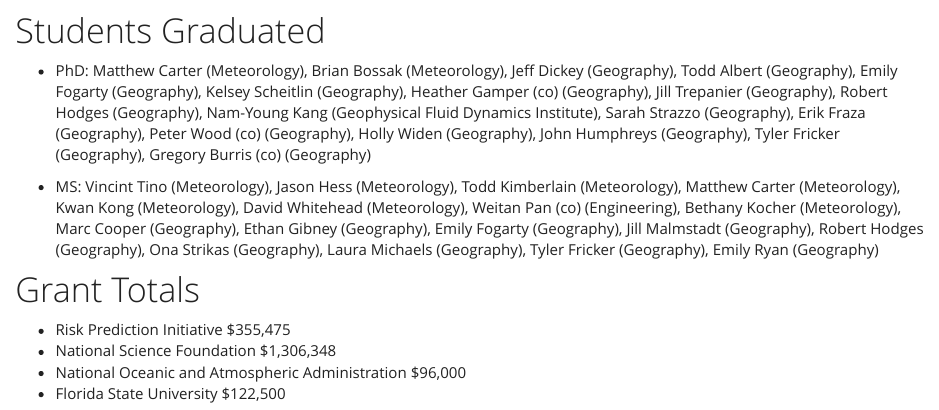
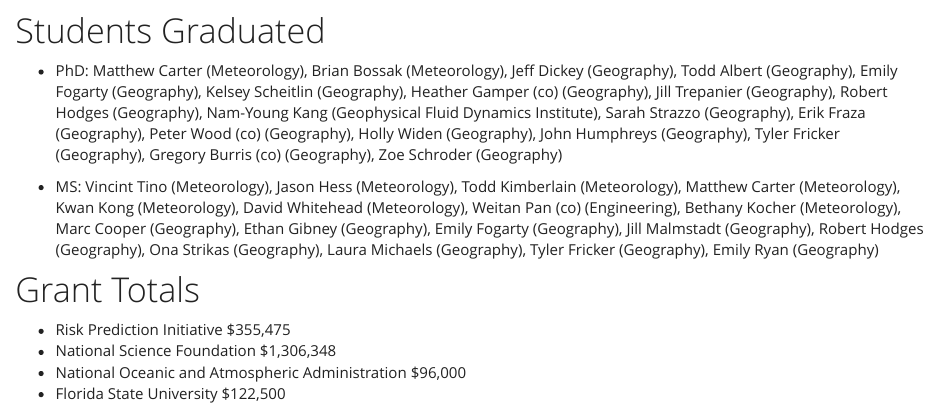
Before and after one commit to jelsner/website, an R Markdown document (cv.Rmd): the page in a window 1100 px wide, from 830 px down. Rendered offline with R 4.5, knitr and Pandoc, with nearby package versions; some code elsewhere in the file could not run offline.

Commit message:
update cv

```diff
--- a/cv.Rmd
+++ b/cv.Rmd
@@ -56,7 +56,7 @@ library(RefManageR)
 
 # Students Graduated
 
-* PhD: Matthew Carter (Meteorology), Brian Bossak (Meteorology), Jeff Dickey (Geography), Todd Albert (Geography), Emily Fogarty (Geography), Kelsey Scheitlin (Geography), Heather Gamper (co) (Geography), Jill Trepanier (Geography), Robert Hodges (Geography), Nam-Young Kang (Geophysical Fluid Dynamics Institute),  Sarah Strazzo (Geography), Erik Fraza (Geography), Peter Wood (co) (Geography), Holly Widen (Geography), John Humphreys (Geography), Tyler Fricker (Geography), Gregory Burris (co) (Geography)
+* PhD: Matthew Carter (Meteorology), Brian Bossak (Meteorology), Jeff Dickey (Geography), Todd Albert (Geography), Emily Fogarty (Geography), Kelsey Scheitlin (Geography), Heather Gamper (co) (Geography), Jill Trepanier (Geography), Robert Hodges (Geography), Nam-Young Kang (Geophysical Fluid Dynamics Institute),  Sarah Strazzo (Geography), Erik Fraza (Geography), Peter Wood (co) (Geography), Holly Widen (Geography), John Humphreys (Geography), Tyler Fricker (Geography), Gregory Burris (co) (Geography), Zoe Schroder (Geography)
 
 * MS: Vincint Tino (Meteorology), Jason Hess (Meteorology), Todd Kimberlain (Meteorology), Matthew Carter (Meteorology), Kwan Kong (Meteorology), David Whitehead (Meteorology), Weitan Pan (co) (Engineering), Bethany Kocher (Meteorology), Marc Cooper (Geography), Ethan Gibney (Geography), Emily Fogarty (Geography), Jill Malmstadt (Geography), Robert Hodges (Geography), Ona Strikas (Geography), Laura Michaels (Geography), Tyler Fricker (Geography), Emily Ryan (Geography)
 
```
Also changed, not shown: cv.Rmd (4 more changed lines).
